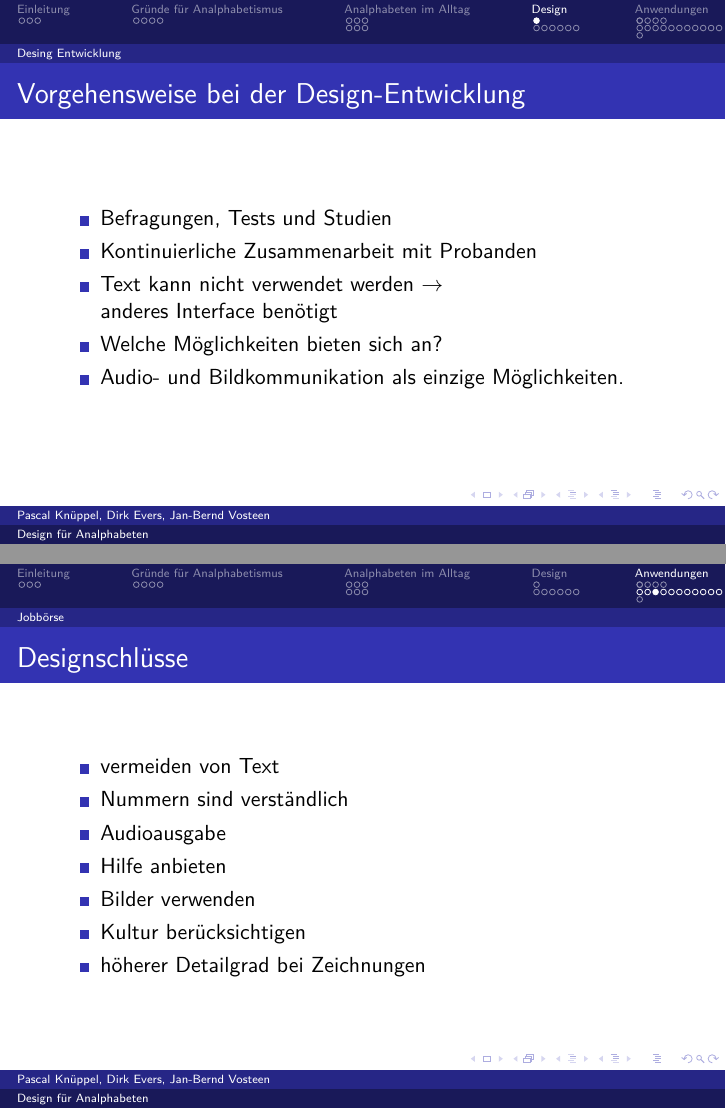
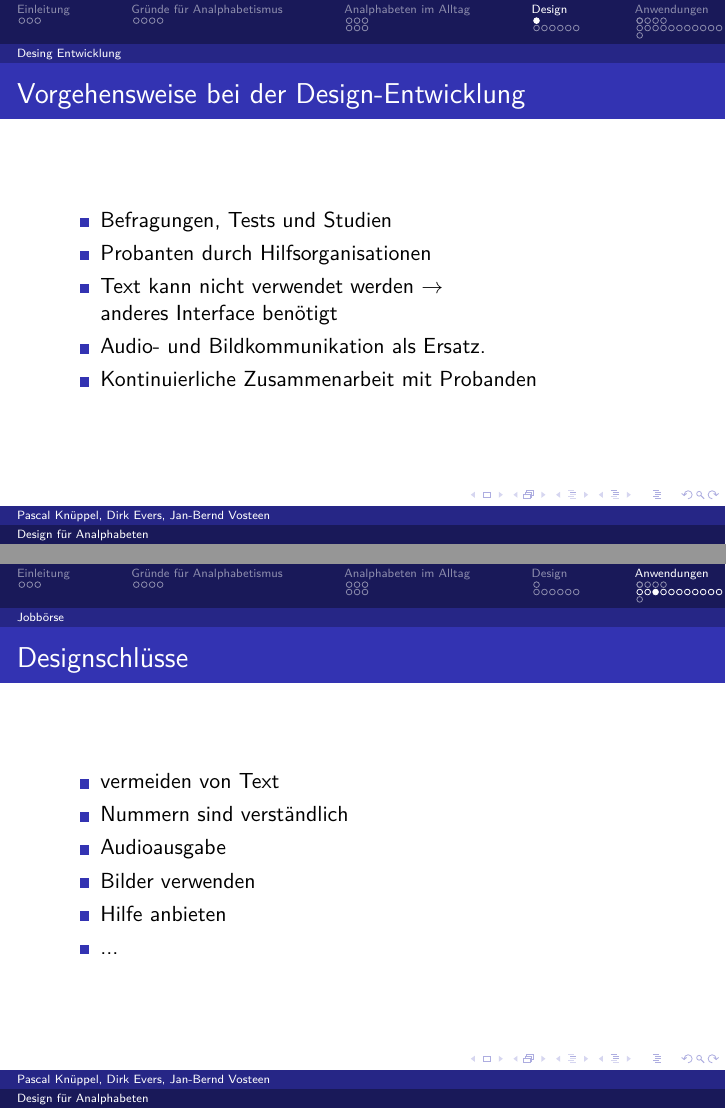
Before and after one commit to luciusdan/dfa-alpha, LaTeX slides (praesentation/referat.tex, which reads praesentation/Slides/Anwendungen/Daten/jobboerse.tex, praesentation/Slides/Design/Daten/Entwicklung.tex): pages 43 and 73 of 85 before the commit and pages 42 and 72 of 84 after it, joined at a grey line. Compiled offline with pdfLaTeX.

Commit message:
make over

```diff
--- a/praesentation/Slides/Anwendungen/Daten/jobboerse.tex
+++ b/praesentation/Slides/Anwendungen/Daten/jobboerse.tex
@@ -27,10 +27,9 @@
 		\item vermeiden von Text
 		\item Nummern sind verständlich
 		\item Audioausgabe
+		\item Bilder verwenden
 		\item Hilfe anbieten
-		\item Bilder verwenden
-		\item Kultur berücksichtigen
-		\item höherer Detailgrad bei Zeichnungen
+		\item ...
 	\end{itemize}
 }
 \frame{\frametitle{Kultur}
--- a/praesentation/Slides/Design/Daten/Entwicklung.tex
+++ b/praesentation/Slides/Design/Daten/Entwicklung.tex
@@ -3,10 +3,10 @@
 
 		\begin{itemize}
 			\item Befragungen, Tests und Studien \pause
-			\item Kontinuierliche Zusammenarbeit mit Probanden \pause
-			\item Text kann nicht verwendet werden $\rightarrow$\\ anderes Interface benötigt \pause
-			\item Welche Möglichkeiten bieten sich an? \pause
-			\item Audio- und Bildkommunikation als einzige Möglichkeiten.
+			\item Probanten durch Hilfsorganisationen \pause
+			\item Text kann nicht verwendet werden $\rightarrow$\\ anderes Interface benötigt
+			\item Audio- und Bildkommunikation als Ersatz. \pause
+			\item Kontinuierliche Zusammenarbeit mit Probanden
 		\end{itemize}
 
 	}
```
Also changed, not shown: praesentation/Quellenliste/Quellenliste.txt (+4 -0 lines), praesentation/Slides/Design/Daten/Lesen.tex (+1 -1 lines), praesentation/referat.tex (+1 -0 lines), praesentation/nichtlustig_analphabeten.jpg (renamed from praesentation/1187_nichtlustig_analphabeten_1.jpg), praesentation/referat.pdf, praesentation/Slides/Anwendungen/Daten/jobboerse.tex (2 more changed lines).
